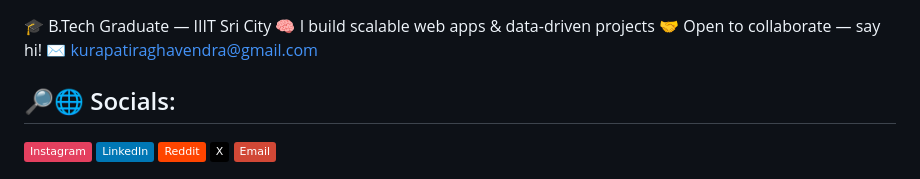
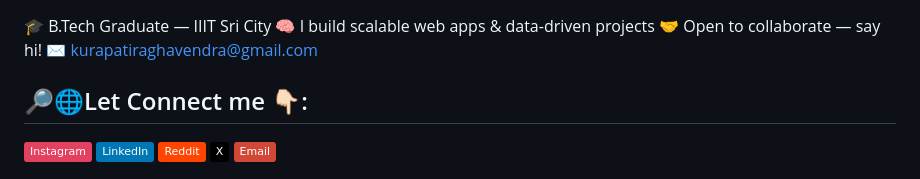
Before and after one commit to raghavendrak04/raghavendrak04, a Markdown page: README.md, the part around the change. Rendered like a GitHub page; badges without logos.

Commit message:
Update social links section in README

```diff
--- a/README.md
+++ b/README.md
@@ -7,7 +7,7 @@
 🤝 Open to collaborate — say hi! ✉️ kurapatiraghavendra@gmail.com
 
 
-## 🔎🌐 Socials:
+## 🔎🌐Let Connect me 👇🏻:
 [![Instagram](https://img.shields.io/badge/Instagram-%23E4405F.svg?logo=Instagram&logoColor=white)](https://instagram.com/raghavendra_kurapati)
 [![LinkedIn](https://img.shields.io/badge/LinkedIn-%230077B5.svg?logo=linkedin&logoColor=white)](https://linkedin.com/in/kurapati-raghavendra-39b3951b0/)
 [![Reddit](https://img.shields.io/badge/Reddit-%23FF4500.svg?logo=Reddit&logoColor=white)](https://reddit.com/user/Legitimate_Eye7571)
```
